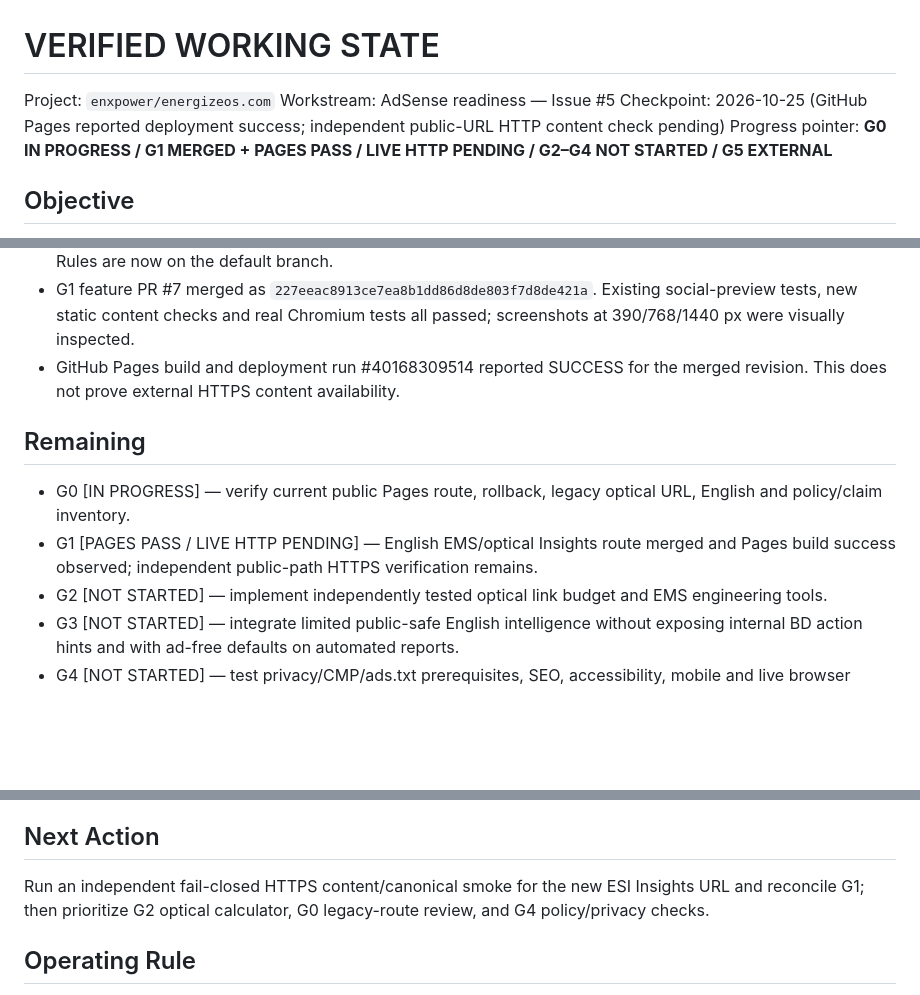
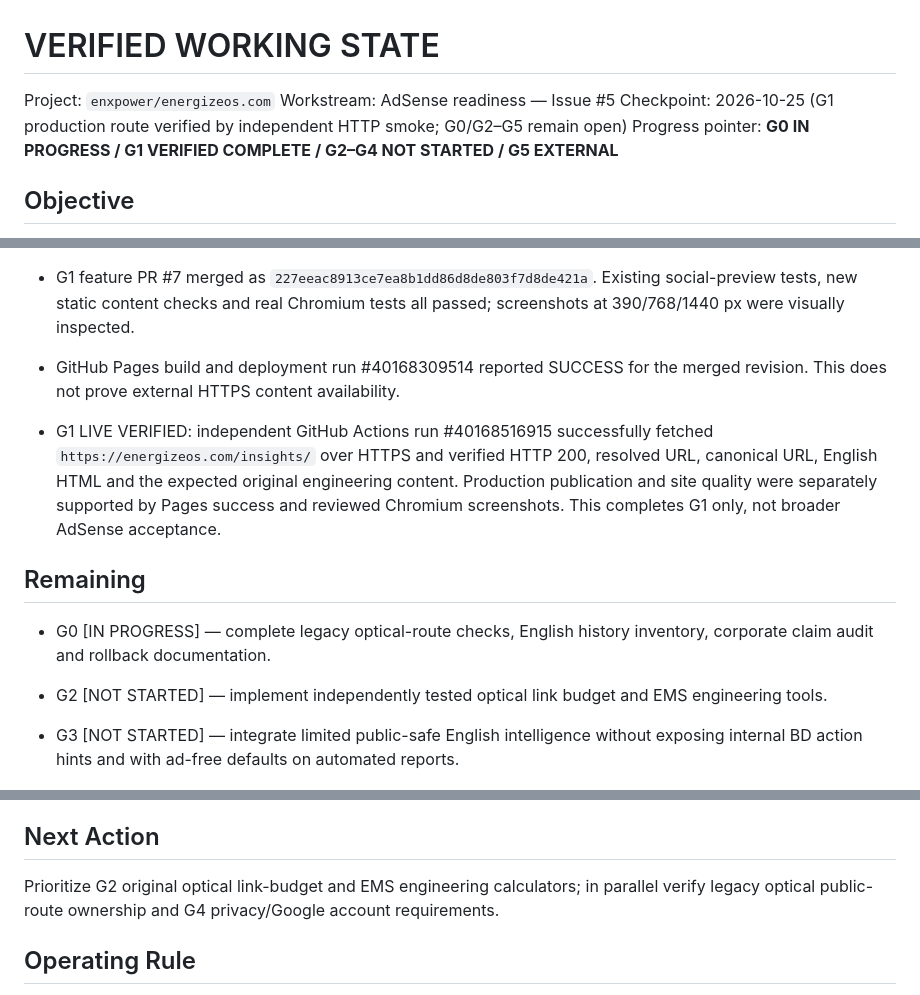
Before and after one commit to enxpower/energizeos.com, a Markdown page: docs/VERIFIED_WORKING_STATE.md, 3 parts joined by grey strips. GitHub-like rendering; blank space fills up the shorter version.

Commit message:
vws: seal G1 using independently verified HTTPS route for Issue #5

```diff
--- a/docs/VERIFIED_WORKING_STATE.md
+++ b/docs/VERIFIED_WORKING_STATE.md
@@ -2,8 +2,8 @@
 
 Project: `enxpower/energizeos.com`
 Workstream: AdSense readiness — Issue #5
-Checkpoint: 2026-10-25 (GitHub Pages reported deployment success; independent public-URL HTTP content check pending)
-Progress pointer: **G0 IN PROGRESS / G1 MERGED + PAGES PASS / LIVE HTTP PENDING / G2–G4 NOT STARTED / G5 EXTERNAL**
+Checkpoint: 2026-10-25 (G1 production route verified by independent HTTP smoke; G0/G2–G5 remain open)
+Progress pointer: **G0 IN PROGRESS / G1 VERIFIED COMPLETE / G2–G4 NOT STARTED / G5 EXTERNAL**
 
 ## Objective
 Deliver a premium English-only ESI corporate website with a useful, original `/insights/` center and tools, fully unattended regular operations within Google's publisher policies, and a separately verifiable organization AdSense application.
@@ -22,9 +22,11 @@ Deliver a premium English-only ESI corporate website with a useful, original `/i
 - G1 feature PR #7 merged as `227eeac8913ce7ea8b1dd86d8de803f7d8de421a`. Existing social-preview tests, new static content checks and real Chromium tests all passed; screenshots at 390/768/1440 px were visually inspected.
 - GitHub Pages build and deployment run #40168309514 reported SUCCESS for the merged revision. This does not prove external HTTPS content availability.
 
+- G1 LIVE VERIFIED: independent GitHub Actions run #40168516915 successfully fetched `https://energizeos.com/insights/` over HTTPS and verified HTTP 200, resolved URL, canonical URL, English HTML and the expected original engineering content. Production publication and site quality were separately supported by Pages success and reviewed Chromium screenshots. This completes G1 only, not broader AdSense acceptance.
+
 ## Remaining
-- G0 [IN PROGRESS] — verify current public Pages route, rollback, legacy optical URL, English and policy/claim inventory.
-- G1 [PAGES PASS / LIVE HTTP PENDING] — English EMS/optical Insights route merged and Pages build success observed; independent public-path HTTPS verification remains.
+- G0 [IN PROGRESS] — complete legacy optical-route checks, English history inventory, corporate claim audit and rollback documentation.
+
 - G2 [NOT STARTED] — implement independently tested optical link budget and EMS engineering tools.
 - G3 [NOT STARTED] — integrate limited public-safe English intelligence without exposing internal BD action hints and with ad-free defaults on automated reports.
 - G4 [NOT STARTED] — test privacy/CMP/ads.txt prerequisites, SEO, accessibility, mobile and live browser flows.
@@ -51,7 +53,7 @@ Deliver a premium English-only ESI corporate website with a useful, original `/i
 5. Actual Google site-approval decision is observed. Never represent a pre-submission checklist as Google approval.
 
 ## Next Action
-Run an independent fail-closed HTTPS content/canonical smoke for the new ESI Insights URL and reconcile G1; then prioritize G2 optical calculator, G0 legacy-route review, and G4 policy/privacy checks.
+Prioritize G2 original optical link-budget and EMS engineering calculators; in parallel verify legacy optical public-route ownership and G4 privacy/Google account requirements.
 
 ## Operating Rule
 **Action → Observation → Verification → State Update**. Report the actual G0–G5 gate, observable output, blocker, and exact next action. Avoid fictional percentages and progress from code changes alone. Historical releases remain accessible in Git history; this file represents the current active workstream only.
```
